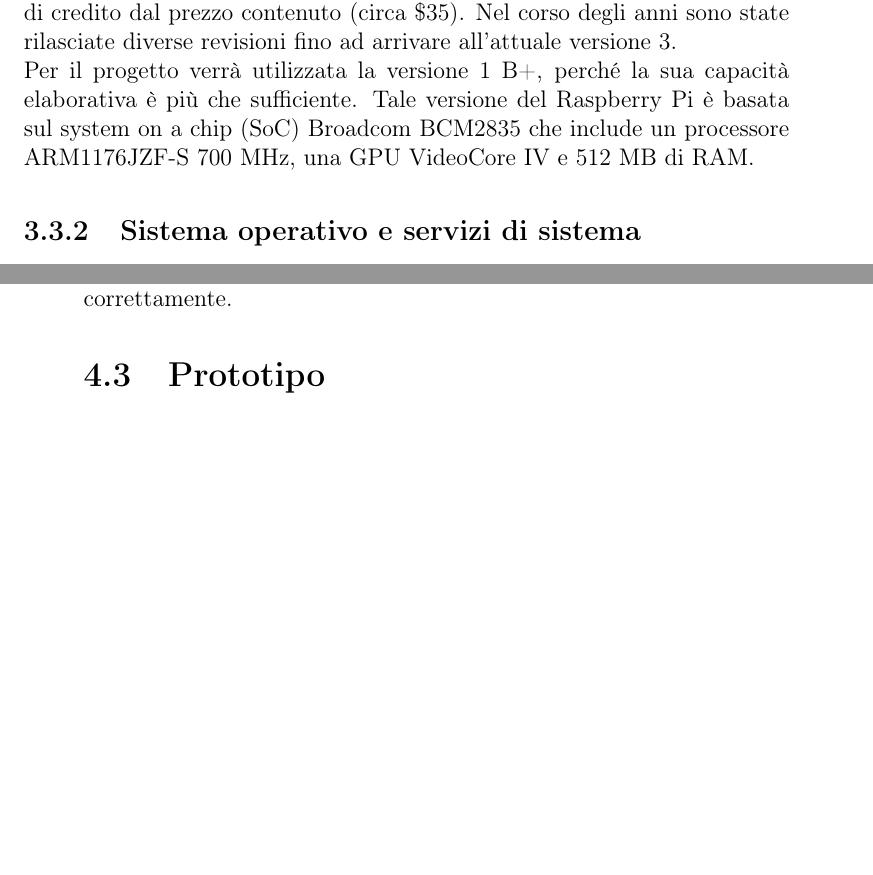
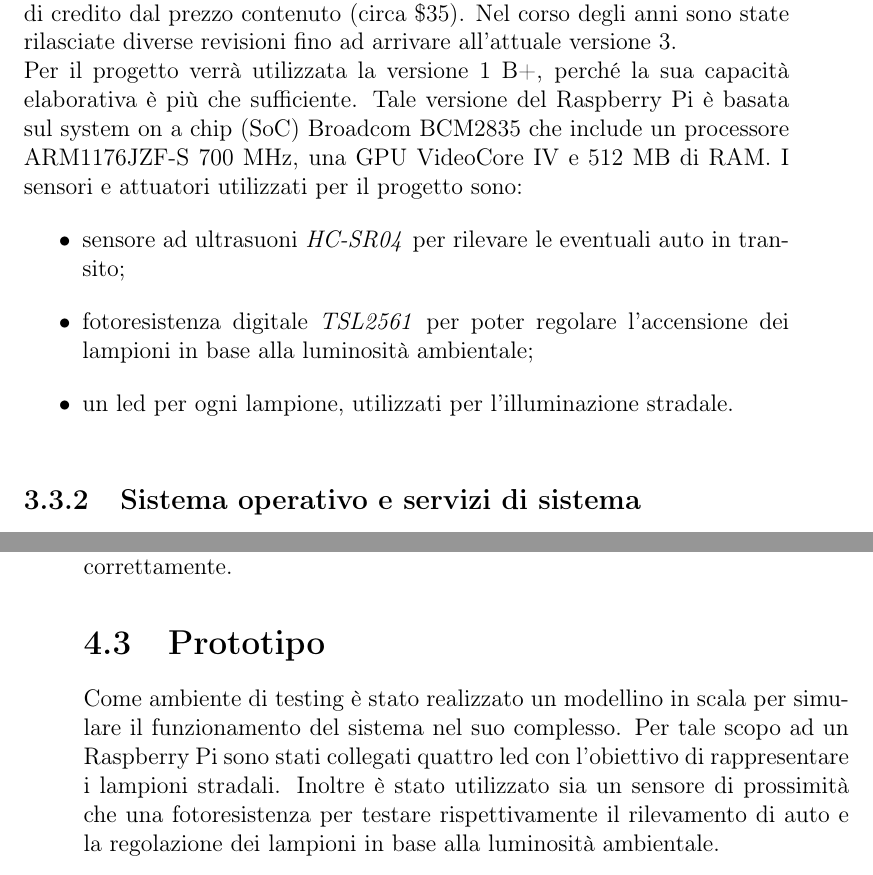
Before and after one commit to RyuzakiKK/esls, a LaTeX book (Report/relazione.tex, which reads Report/capitolo3.tex, Report/capitolo4.tex): two parts of pages 54 and 73 of 76, joined at a grey line, cut so that both start at the same text, the shorter picture padded with empty space. Compiled offline with pdfLaTeX.

Commit message:
Minor general adjustments and improvements

```diff
--- a/Report/capitolo3.tex
+++ b/Report/capitolo3.tex
@@ -192,4 +192,9 @@
 Nel corso degli anni sono state rilasciate diverse revisioni fino ad arrivare all’attuale versione 3.
 \\Per il progetto verrà utilizzata la versione 1 B+, perché la sua capacità elaborativa è più che sufficiente.
 Tale versione del Raspberry Pi è basata sul system on a chip (SoC) Broadcom BCM2835 che include un processore ARM1176JZF-S 700 MHz, una GPU VideoCore IV e 512 MB di RAM.
-%TODO inserire in un elenco puntato tutti i componenti utilizzati. Inserire anche uno schema con Fritzing.
+I sensori e attuatori utilizzati per il progetto sono:
+\begin{itemize}
+ \item sensore ad ultrasuoni \textit{HC-SR04} per rilevare le eventuali auto in transito;
+ \item fotoresistenza digitale \textit{TSL2561} per poter regolare l'accensione dei lampioni in base alla luminosità ambientale;
+ \item un led per ogni lampione, utilizzati per l'illuminazione stradale.
+\end{itemize}
@@ -196,3 +205,4 @@
+\end{figure}
 
 \subsection{Sistema operativo e servizi di sistema}
 Per quanto riguarda il sistema operativo da utilizzare, la scelta è ricaduta sulla distribuzione Linux \textit{Raspbian}, in quanto è la distribuzione di riferimento e ufficialmente supportata per Raspberry e, basandosi su Debian, offre livelli di leggerezza, stabilità e sicurezza elevati.
--- a/Report/capitolo4.tex
+++ b/Report/capitolo4.tex
@@ -86,4 +86,7 @@
 
 
 \section{Prototipo}
-%TODO Descrivere brevemente l'ambiente di test (il modellino costruito). Mettere anche una foto compressa, da non più di 300 KB (possibilmente meno).
+Come ambiente di testing è stato realizzato un modellino in scala per simulare il funzionamento del sistema nel suo complesso.
+Per tale scopo ad un Raspberry Pi sono stati collegati quattro led con l'obiettivo di rappresentare i lampioni stradali.
+Inoltre è stato utilizzato sia un sensore di prossimità che una fotoresistenza per testare rispettivamente il rilevamento di auto e la regolazione dei lampioni in base alla luminosità ambientale.
+%TODO Mettere anche una foto compressa, da non più di 300 KB (possibilmente meno).
```
Also changed, not shown: Report/capitolo2.tex (+3 -5 lines), Report/figure/Sketch_rpi.png (added), Report/capitolo3.tex (6 more changed lines).
